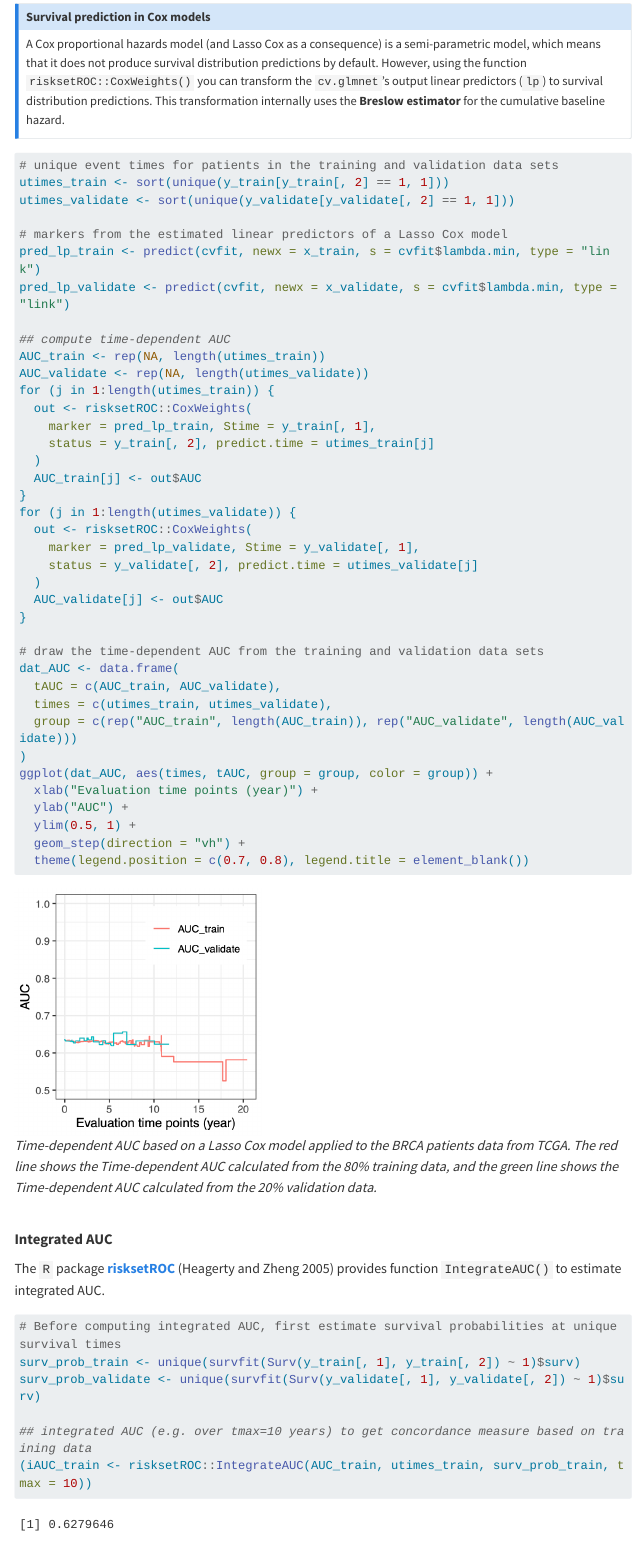
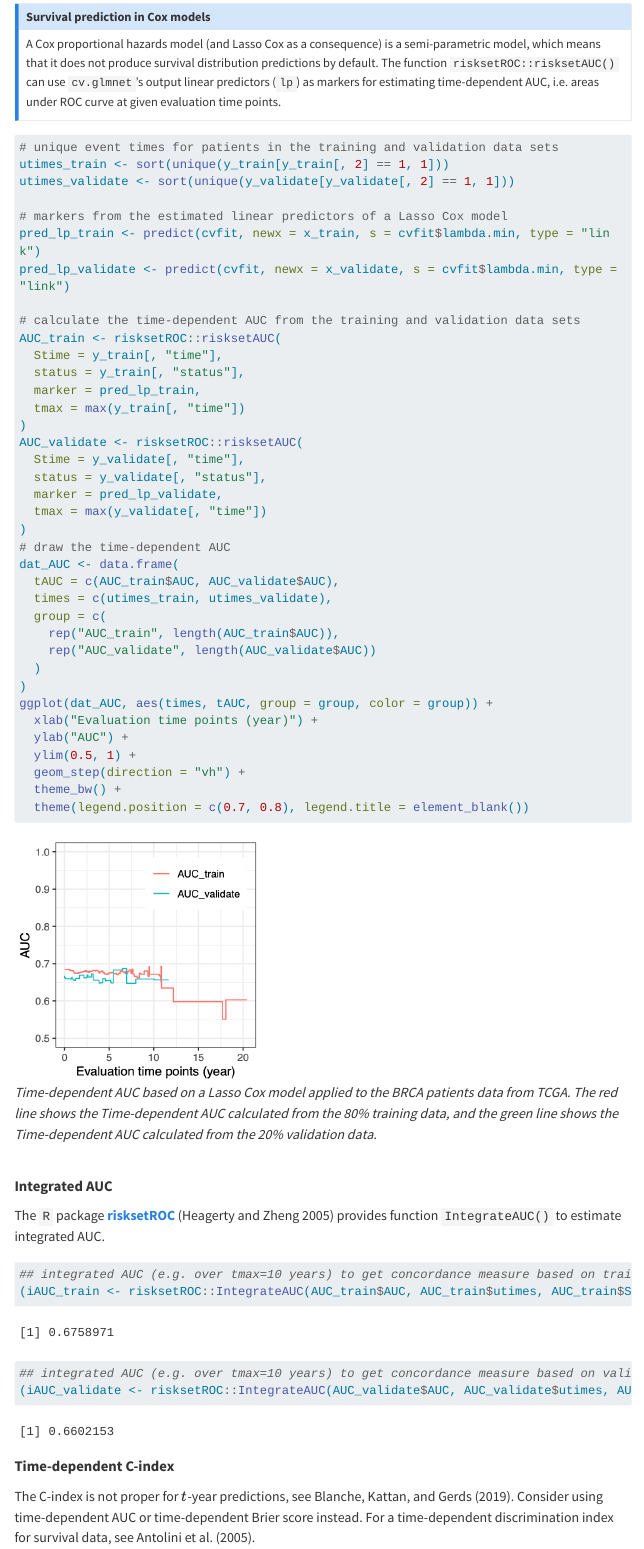
Before and after one commit to ocbe-uio/survomics, a Quarto document (survomics.qmd): the page in a window 1100 px wide, from 10260 px down. Rendered offline with R 4.5, knitr and Pandoc in place of Quarto, with nearby package versions; menus at the side of the page are left out; long lines of code are wrapped.

Commit message:
use `risksetAUC()` to calculate time-dependent AUC

````diff
--- a/survomics.qmd
+++ b/survomics.qmd
@@ -1064,8 +1064,7 @@ We demonstrate the calculation based on both training and validation data.
 ## Survival prediction in Cox models
 
 A Cox proportional hazards model (and Lasso Cox as a consequence) is a semi-parametric model, which means that it does not produce survival distribution predictions by default.
-However, using the function `risksetROC::CoxWeights()` you can transform the `cv.glmnet`'s output linear predictors (`lp`) to survival distribution predictions.
-This transformation internally uses the **Breslow estimator** for the cumulative baseline hazard.
+The function `risksetROC::risksetAUC()` can use `cv.glmnet`'s output linear predictors (`lp`) as markers for estimating time-dependent AUC, i.e. areas under ROC curve at given evaluation time points.
 :::
 
 ```{r}
@@ -1077,35 +1076,34 @@ utimes_validate <- sort(unique(y_validate[y_validate[, 2] == 1, 1]))
 pred_lp_train <- predict(cvfit, newx = x_train, s = cvfit$lambda.min, type = "link")
 pred_lp_validate <- predict(cvfit, newx = x_validate, s = cvfit$lambda.min, type = "link")
 
-## compute time-dependent AUC
-AUC_train <- rep(NA, length(utimes_train))
-AUC_validate <- rep(NA, length(utimes_validate))
-for (j in 1:length(utimes_train)) {
-  out <- risksetROC::CoxWeights(
-    marker = pred_lp_train, Stime = y_train[, 1],
-    status = y_train[, 2], predict.time = utimes_train[j]
+# calculate the time-dependent AUC from the training and validation data sets
+AUC_train <- risksetROC::risksetAUC(
+  Stime = y_train[, "time"],
+  status = y_train[, "status"],
+  marker = pred_lp_train,
+  tmax = max(y_train[, "time"])
+)
+AUC_validate <- risksetROC::risksetAUC(
+  Stime = y_validate[, "time"],
+  status = y_validate[, "status"],
+  marker = pred_lp_validate,
+  tmax = max(y_validate[, "time"])
+)
+# draw the time-dependent AUC
+dat_AUC <- data.frame(
+  tAUC = c(AUC_train$AUC, AUC_validate$AUC),
+  times = c(utimes_train, utimes_validate),
+  group = c(
+    rep("AUC_train", length(AUC_train$AUC)),
+    rep("AUC_validate", length(AUC_validate$AUC))
   )
-  AUC_train[j] <- out$AUC
-}
-for (j in 1:length(utimes_validate)) {
-  out <- risksetROC::CoxWeights(
-    marker = pred_lp_validate, Stime = y_validate[, 1],
-    status = y_validate[, 2], predict.time = utimes_validate[j]
-  )
-  AUC_validate[j] <- out$AUC
-}
-
-# draw the time-dependent AUC from the training and validation data sets
-dat_AUC <- data.frame(
-  tAUC = c(AUC_train, AUC_validate),
-  times = c(utimes_train, utimes_validate),
-  group = c(rep("AUC_train", length(AUC_train)), rep("AUC_validate", length(AUC_validate)))
 )
 ggplot(dat_AUC, aes(times, tAUC, group = group, color = group)) +
   xlab("Evaluation time points (year)") +
   ylab("AUC") +
   ylim(0.5, 1) +
   geom_step(direction = "vh") +
+  theme_bw() +
   theme(legend.position = c(0.7, 0.8), legend.title = element_blank())
 ```
 ```{r, echo=FALSE}
@@ -1115,6 +1113,7 @@ ggplot(dat_AUC, aes(times, tAUC, group = group, color = group)) +
   ylab("AUC") +
   ylim(0.5, 1) +
   geom_step(direction = "vh") +
+  theme_bw() +
   theme(legend.position = c(0.7, 0.8), legend.title = element_blank())
 dev.off()
 ```
@@ -1127,12 +1126,7 @@ dev.off()
 The `R` package [**risksetROC**](https://CRAN.R-project.org/package=risksetROC) [@Heagerty2005] provides function `IntegrateAUC()` to estimate integrated AUC.
 
 ```{r}
-# Before computing integrated AUC, first estimate survival probabilities at unique survival times
-surv_prob_train <- unique(survfit(Surv(y_train[, 1], y_train[, 2]) ~ 1)$surv)
-surv_prob_validate <- unique(survfit(Surv(y_validate[, 1], y_validate[, 2]) ~ 1)$surv)
-
 ## integrated AUC (e.g. over tmax=10 years) to get concordance measure based on training data
-(iAUC_train <- risksetROC::IntegrateAUC(AUC_train, utimes_train, surv_prob_train, tmax = 10))
-```
-```{.border}
-[1] 0.6279646
+(iAUC_train <- risksetROC::IntegrateAUC(AUC_train$AUC, AUC_train$utimes, AUC_train$St, tmax = 10))
+```
+```{.border}
@@ -1139,3 +1134,7 @@ surv_prob_validate <- unique(survfit(Surv(y_validate[, 1], y_validate[, 2]) ~ 1)
 ```
 ```{r}
 ## integrated AUC (e.g. over tmax=10 years) to get concordance measure based on validation data
+(iAUC_validate <- risksetROC::IntegrateAUC(AUC_validate$AUC, AUC_validate$utimes, AUC_validate$St, tmax = 10))
+```
+```{.border}
+[1] 0.6602153
````
Also changed, not shown: docs/search.json, fig/TCGA_surv_auc_lasso.png, survomics.qmd (5 more changed lines), 2 other files.
